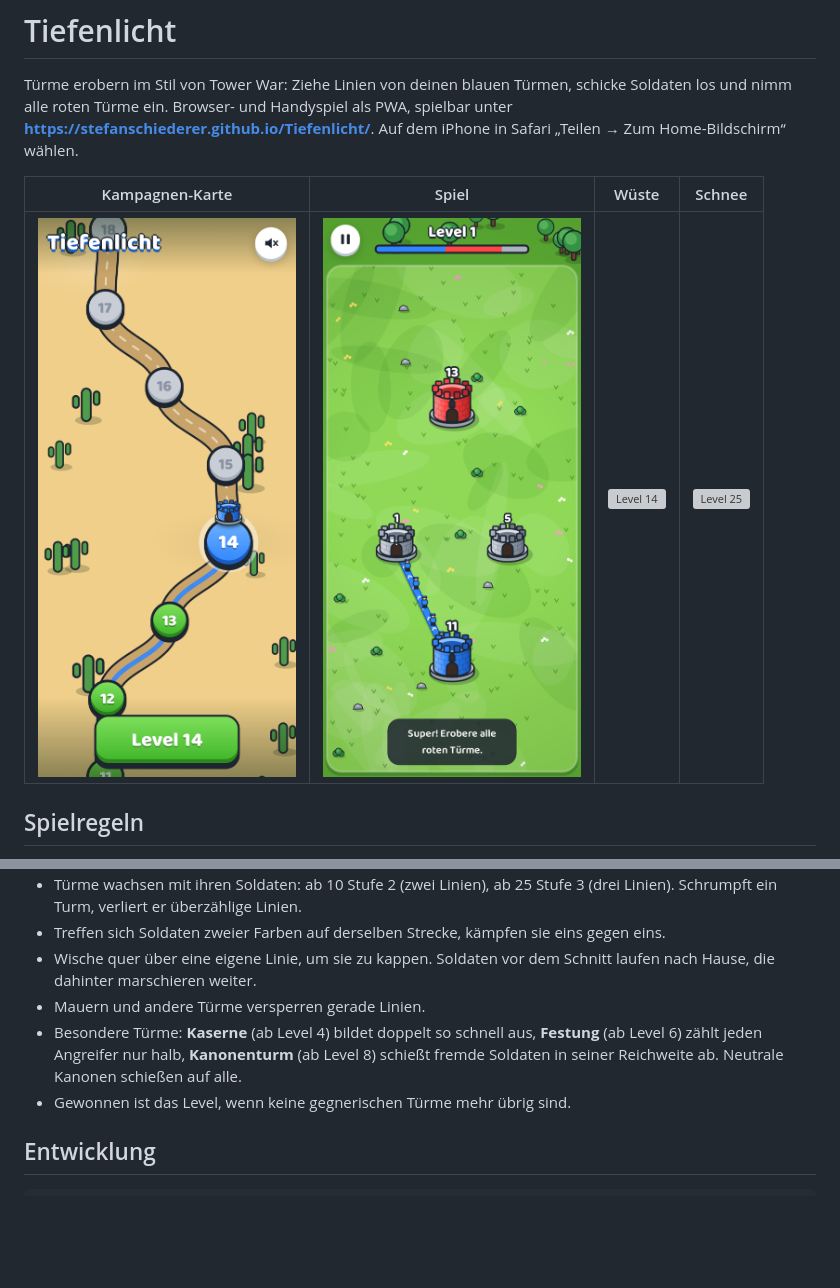
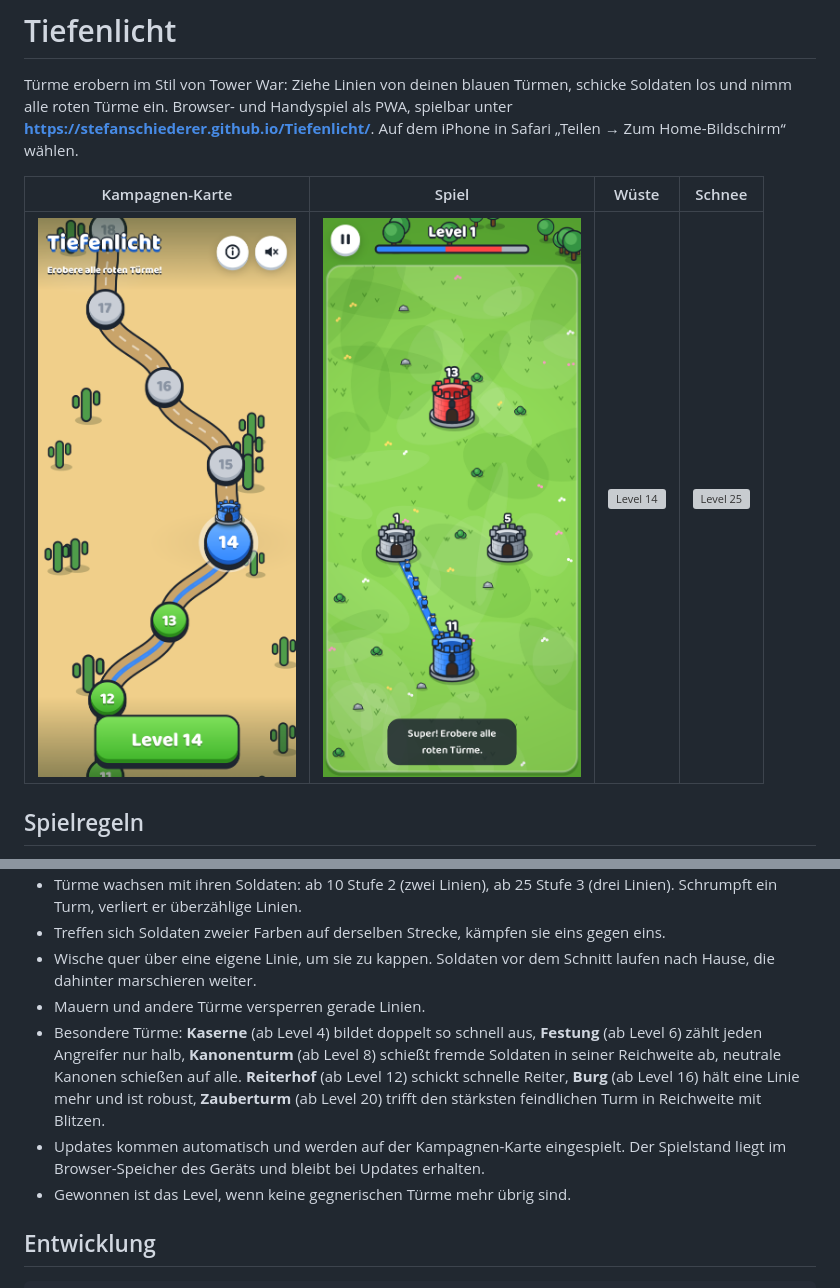
Before and after one commit to stefanschiederer/Tiefenlicht, a Markdown page: README.md, 2 parts joined by grey strips. Drawn GitHub-style; pictures changed too: docs/map.png; blank space fills up the shorter version; grey boxes are pictures that could not be loaded.

```diff
--- a/README.md
+++ b/README.md
@@ -15,7 +15,8 @@ Türme erobern im Stil von Tower War: Ziehe Linien von deinen blauen Türmen, sc
 - Treffen sich Soldaten zweier Farben auf derselben Strecke, kämpfen sie eins gegen eins.
 - Wische quer über eine eigene Linie, um sie zu kappen. Soldaten vor dem Schnitt laufen nach Hause, die dahinter marschieren weiter.
 - Mauern und andere Türme versperren gerade Linien.
-- Besondere Türme: **Kaserne** (ab Level 4) bildet doppelt so schnell aus, **Festung** (ab Level 6) zählt jeden Angreifer nur halb, **Kanonenturm** (ab Level 8) schießt fremde Soldaten in seiner Reichweite ab. Neutrale Kanonen schießen auf alle.
+- Besondere Türme: **Kaserne** (ab Level 4) bildet doppelt so schnell aus, **Festung** (ab Level 6) zählt jeden Angreifer nur halb, **Kanonenturm** (ab Level 8) schießt fremde Soldaten in seiner Reichweite ab, neutrale Kanonen schießen auf alle. **Reiterhof** (ab Level 12) schickt schnelle Reiter, **Burg** (ab Level 16) hält eine Linie mehr und ist robust, **Zauberturm** (ab Level 20) trifft den stärksten feindlichen Turm in Reichweite mit Blitzen.
+- Updates kommen automatisch und werden auf der Kampagnen-Karte eingespielt. Der Spielstand liegt im Browser-Speicher des Geräts und bleibt bei Updates erhalten.
 - Gewonnen ist das Level, wenn keine gegnerischen Türme mehr übrig sind.
 
 ## Entwicklung
```
Also changed, not shown: CHANGELOG.md (+8 -0 lines), 16 other files.
